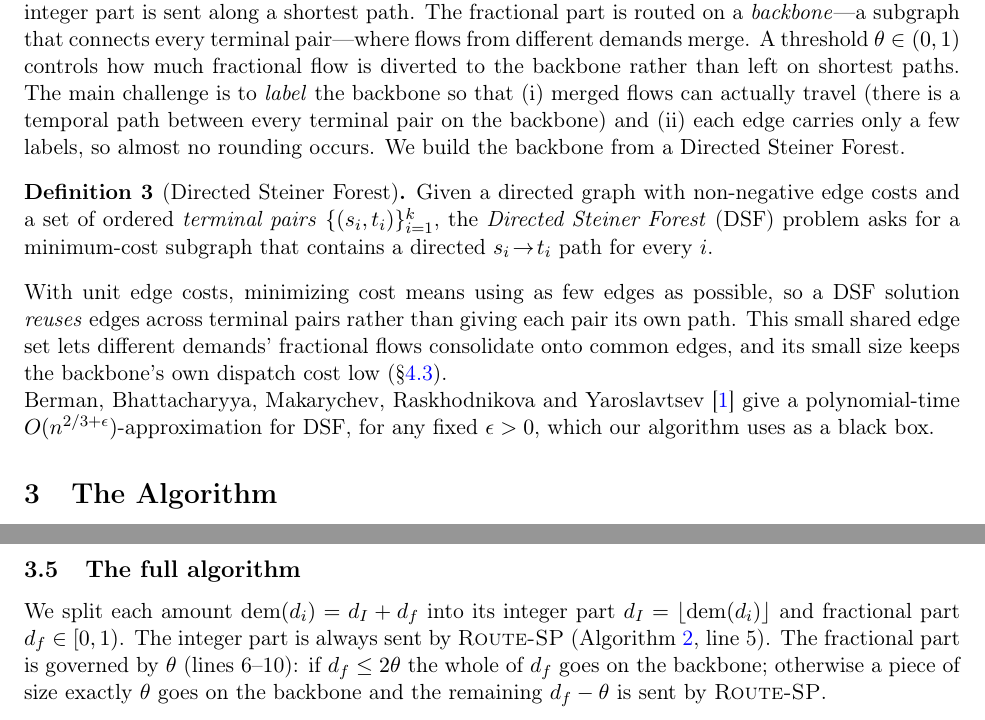
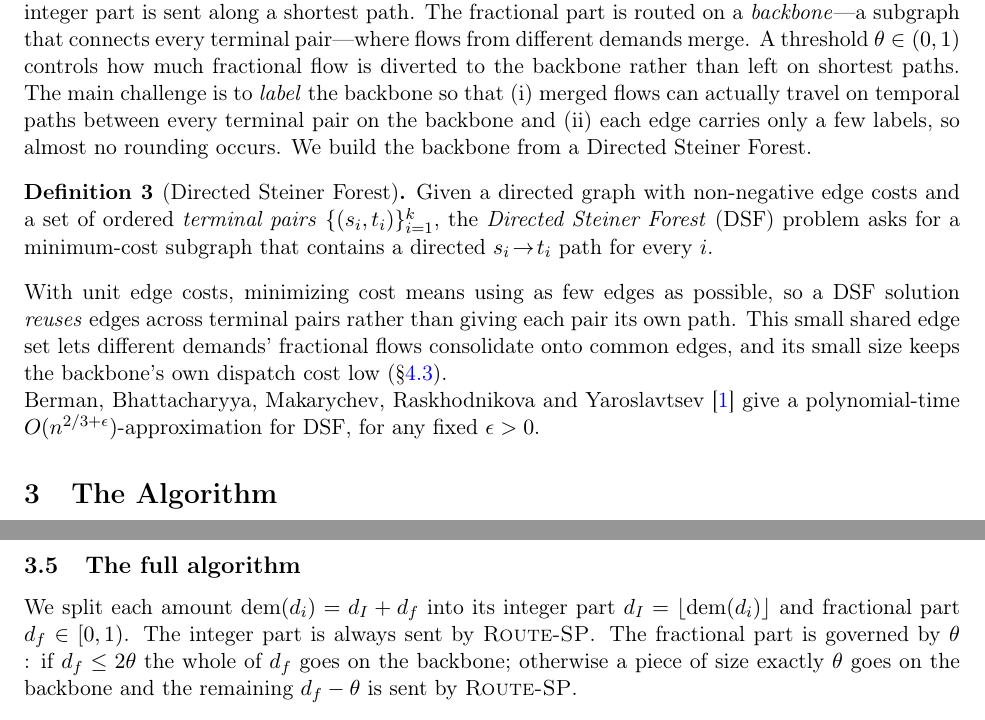
Before and after one commit to jianmaoh/paper, a LaTeX paper (mal_c_restructured.tex): two parts of pages 3 and 5 of 11, joined at a grey line, cut so that both start at the same text. Compiled offline with pdfLaTeX.

Commit message:
Refine backbone labeling and algorithm description
Clarified the description of the backbone and its labeling requirements. Adjusted the explanation of the algorithm for routing integer and fractional parts of demands.

```diff
--- a/mal_c_restructured.tex
+++ b/mal_c_restructured.tex
@@ -179,7 +179,7 @@ Concretely, we split each demand's amount into an integer part and a fractional
 is sent along a shortest path. The fractional part is routed on a \emph{backbone}---a subgraph that
 connects every terminal pair---where flows from different demands merge. A threshold $\theta\in(0,1)$
 controls how much fractional flow is diverted to the backbone rather than left on shortest paths. The
-main challenge is to \emph{label} the backbone so that (i) merged flows can actually travel (there is a temporal path between every terminal pair on the backbone) and (ii) each edge carries only a few labels, so almost no
+main challenge is to \emph{label} the backbone so that (i) merged flows can actually travel on temporal paths between every terminal pair on the backbone and (ii) each edge carries only a few labels, so almost no
 rounding occurs. We build the backbone from a Directed Steiner Forest.
 
 \begin{definition}[Directed Steiner Forest]\label{def:dsf}
@@ -194,7 +194,7 @@ small shared edge set lets different demands' fractional flows consolidate onto
 small size keeps the backbone's own dispatch cost low (\S\ref{sec:ratio}).
 
 \noindent Berman, Bhattacharyya, Makarychev, Raskhodnikova and Yaroslavtsev~\cite{BBMRY13} give a
-polynomial-time $O(n^{2/3+\epsilon})$-approximation for DSF, for any fixed $\epsilon>0$, which our algorithm uses as a black box.
+polynomial-time $O(n^{2/3+\epsilon})$-approximation for DSF, for any fixed $\epsilon>0$.
 
 %====================================================================
 \section{The Algorithm}\label{sec:algorithm}
@@ -308,8 +308,7 @@ path, and $\len(\SP_i):=\len(\SP(\src(d_i),\dst(d_i)))$ for demand $i$.
 \subsection{The full algorithm}\label{sec:full}
 
 We split each amount $\dem(d_i)=d_I+d_f$ into its integer part $d_I=\lfloor\dem(d_i)\rfloor$ and
-fractional part $d_f\in[0,1)$. The integer part is always sent by $\textsc{Route-SP}$
-(Algorithm~\ref{alg:main}, line~5). The fractional part is governed by $\theta$ (lines~6--10): if
+fractional part $d_f\in[0,1)$. The integer part is always sent by $\textsc{Route-SP}$. The fractional part is governed by $\theta$ : if
 $d_f\le2\theta$ the whole of $d_f$ goes on the backbone; otherwise a piece of size exactly $\theta$
 goes on the backbone and the remaining $d_f-\theta$ is sent by $\textsc{Route-SP}$.
 
```
Also changed, not shown: mal_c_restructured.tex (2 more changed lines).
